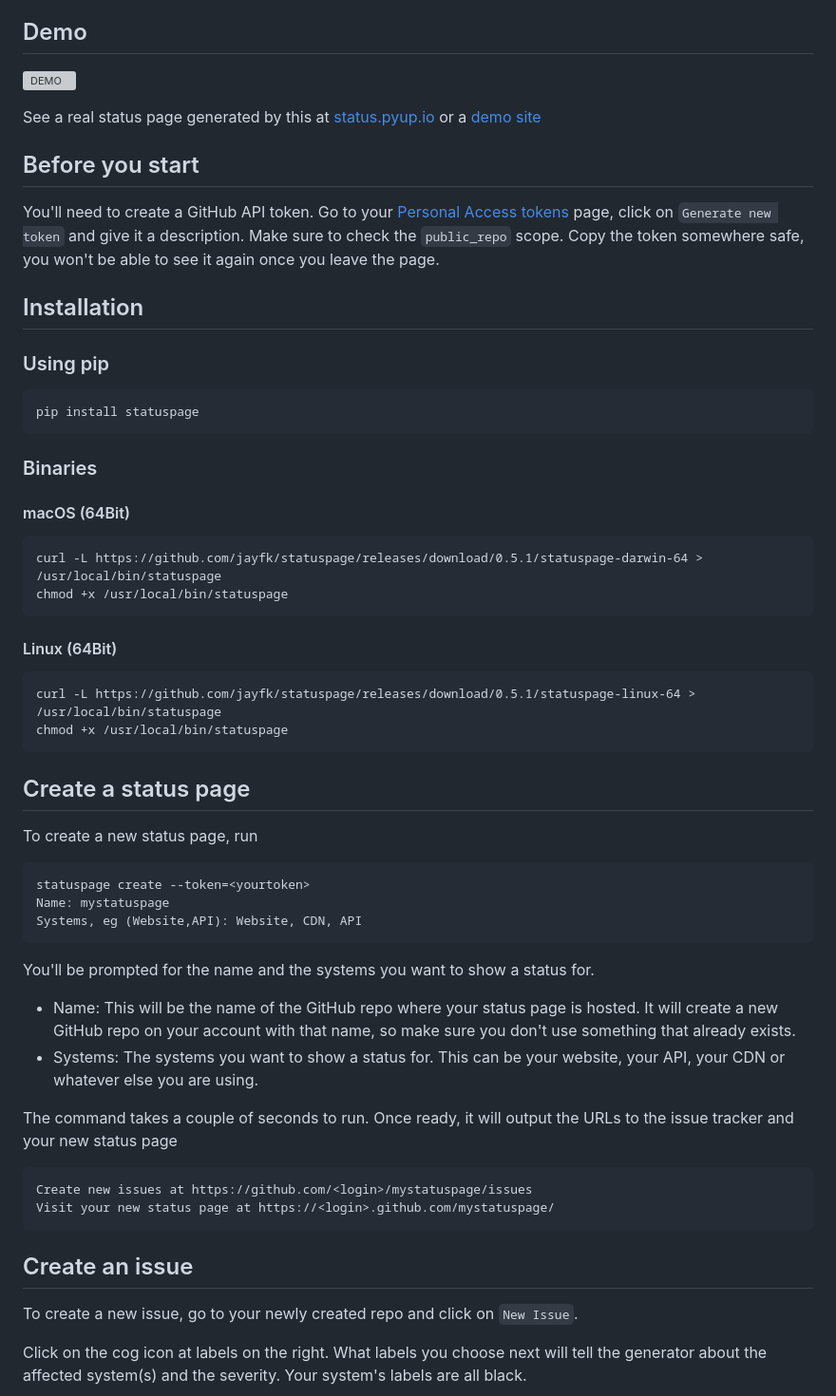
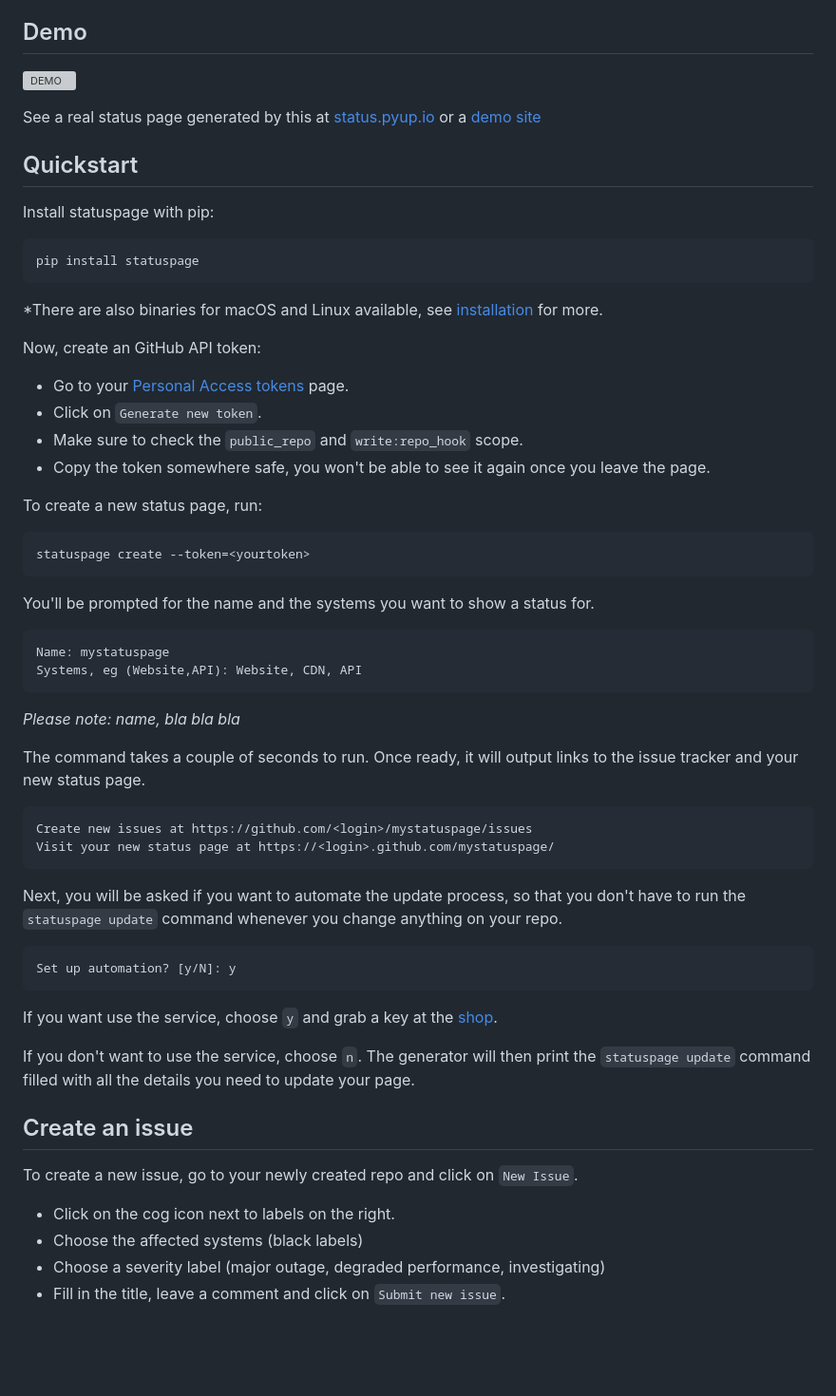
Before and after one commit to jayfk/statuspage, a Markdown page: README.md, the part around the change printed below. Shown: that part at 95% size. Drawn GitHub-style; blank space fills up the shorter version; grey boxes are pictures that could not be loaded.

Commit message:
added backend, private repo, updated docs

```diff
--- a/README.md
+++ b/README.md
@@ -14,56 +14,53 @@ issues to display incidents and labels for severity.
 
 See a real status page generated by this at [status.pyup.io](http://status.pyup.io/) or a [demo site](https://jayfk.github.io/statuspage-demo/)
 
-## Before you start
+## Quickstart
 
-You'll need to create a GitHub API token. Go to your
-[Personal Access tokens](https://github.com/settings/tokens) page, click on `Generate new token` and give it a description. Make
-sure to check the `public_repo` scope. Copy the token somewhere safe, you won't be able to see it
-again once you leave the page.
-
-
-## Installation
-
-### Using pip
+Install statuspage with pip:
 
     pip install statuspage
 
-### Binaries
-#### macOS (64Bit)
-    curl -L https://github.com/jayfk/statuspage/releases/download/0.5.1/statuspage-darwin-64 > /usr/local/bin/statuspage
-    chmod +x /usr/local/bin/statuspage
+*There are also binaries for macOS and Linux available, see [installation](docs/installation.md) for more.
 
-#### Linux (64Bit)
-    curl -L https://github.com/jayfk/statuspage/releases/download/0.5.1/statuspage-linux-64 > /usr/local/bin/statuspage
-    chmod +x /usr/local/bin/statuspage
+Now, create an GitHub API token:
 
-## Create a status page
+- Go to your [Personal Access tokens](https://github.com/settings/tokens) page.
+- Click on `Generate new token`.
+- Make sure to check the `public_repo` and `write:repo_hook` scope.
+- Copy the token somewhere safe, you won't be able to see it again once you leave the page.
 
-To create a new status page, run
+To create a new status page, run:
 
     statuspage create --token=<yourtoken>
+
+You'll be prompted for the name and the systems you want to show a status for.
+
     Name: mystatuspage
     Systems, eg (Website,API): Website, CDN, API
 
-You'll be prompted for the name and the systems you want to show a status for.
+*Please note: name, bla bla bla*
 
-   - Name: This will be the name of the GitHub repo where your status page is hosted. It will
-   create a new GitHub repo on your account with that name, so make sure you don't use something
-   that already exists.
-   - Systems: The systems you want to show a status for. This can be your website, your API, your
-   CDN or whatever else you are using.
-
-
-The command takes a couple of seconds to run. Once ready, it will output the URLs to the issue tracker
-and your new status page
+The command takes a couple of seconds to run. Once ready, it will output links to the issue tracker and your new status page.
 
     Create new issues at https://github.com/<login>/mystatuspage/issues
     Visit your new status page at https://<login>.github.com/mystatuspage/
+
+Next, you will be asked if you want to automate the update process, so that you don't have to run
+the `statuspage update` command whenever you change anything on your repo.
+
+    Set up automation? [y/N]: y
+
+If you want use the service, choose `y` and grab a key at the [shop](https://www.statuspage-backend.com).
+
+If you don't want to use the service, choose `n`. The generator will then print the `statuspage update`
+command filled with all the details you need to update your page.
 
 ## Create an issue
 
 To create a new issue, go to your newly created repo and click on `New Issue`.
 
-Click on the cog icon at labels on the right. What labels you choose next will tell the generator
-about the affected system(s) and the severity. Your system's labels are all black.
+- Click on the cog icon next to labels on the right.
+- Choose the affected systems (black labels)
+- Choose a severity label (major outage, degraded performance, investigating)
+- Fill in the title, leave a comment and click on `Submit new issue`.
 
```
Also changed, not shown: other parts of README.md (+7 -59 lines), docs/customizing.md (added, +42 -0 lines), docs/installation.md (added, +15 -0 lines), docs/options.md (added, +21 -0 lines), docs/index.md (added), docs/new_issue.png (added), 4 other files.
